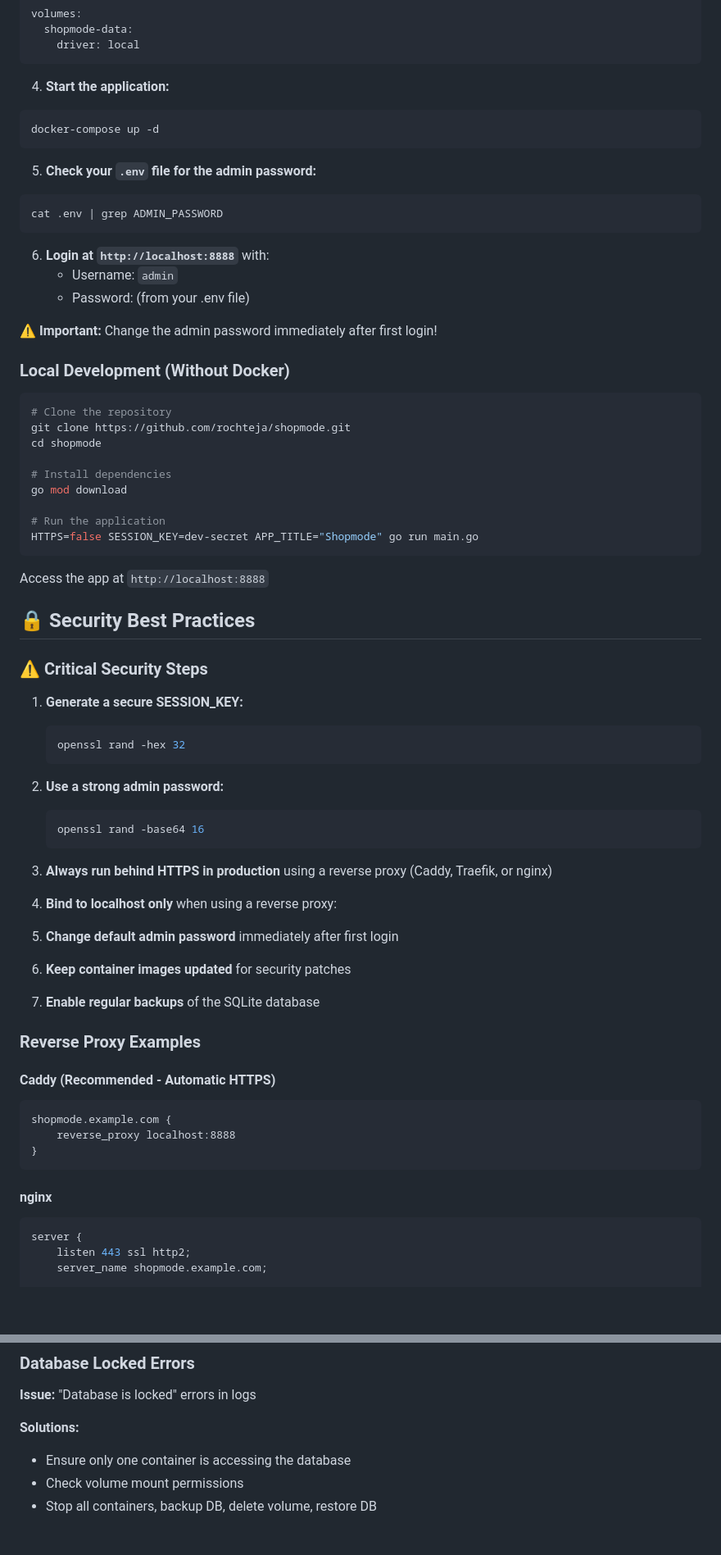
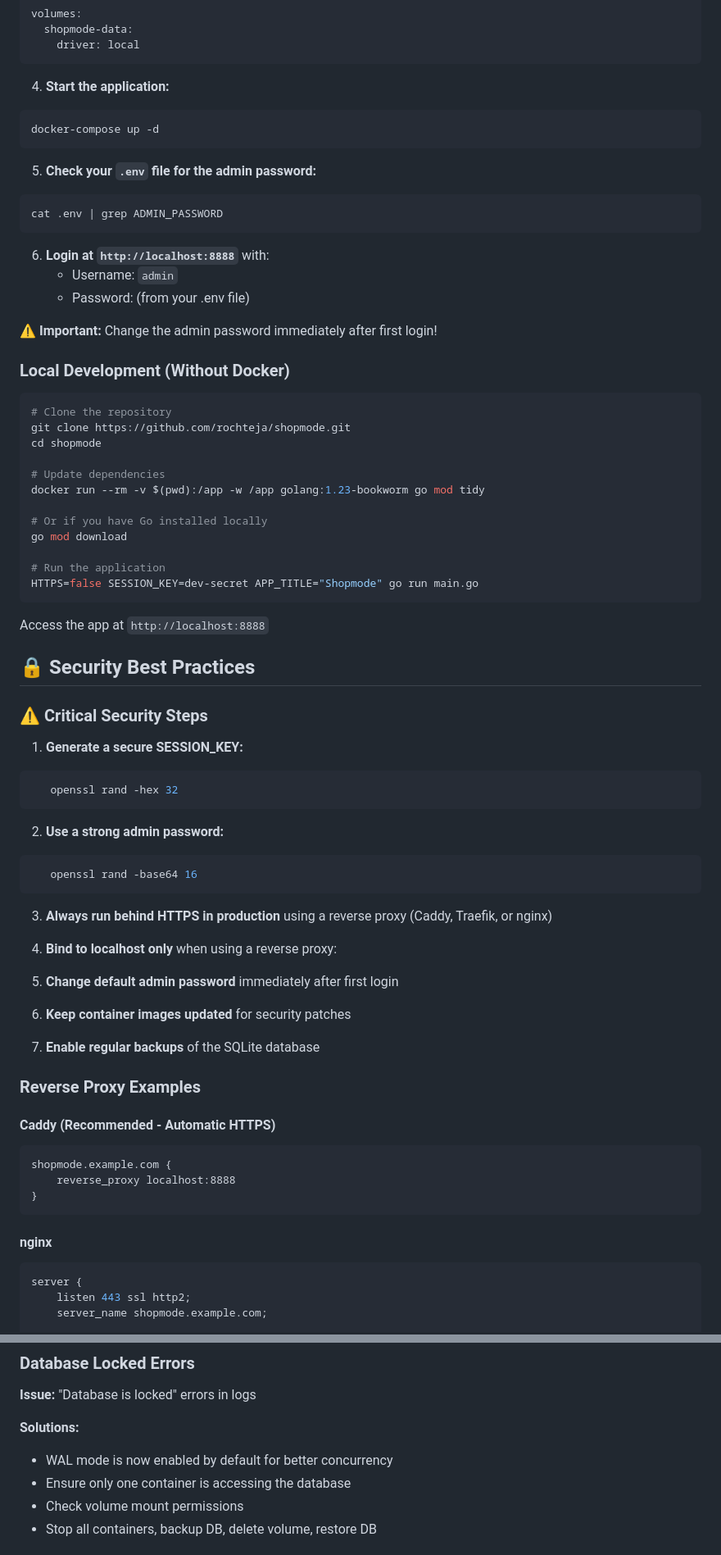
Before and after one commit to rochteja/shopmode, a Markdown page: README.md, 2 parts joined by grey strips. Shown at 82% size. Rendered like a GitHub page; blank space fills up the shorter version.

````diff
--- a/README.md
+++ b/README.md
@@ -97,13 +94,11 @@ volumes:
 ```
 
 4. **Start the application:**
-
 ```bash
 docker-compose up -d
 ```
 
 5. **Check your `.env` file for the admin password:**
-
 ```bash
 cat .env | grep ADMIN_PASSWORD
 ```
@@ -115,13 +110,15 @@ cat .env | grep ADMIN_PASSWORD
 ⚠️ **Important:** Change the admin password immediately after first login!
 
 ### Local Development (Without Docker)
-
 ```bash
 # Clone the repository
 git clone https://github.com/rochteja/shopmode.git
 cd shopmode
 
-# Install dependencies
+# Update dependencies
+docker run --rm -v $(pwd):/app -w /app golang:1.23-bookworm go mod tidy
+
+# Or if you have Go installed locally
 go mod download
 
 # Run the application
@@ -135,14 +132,14 @@ Access the app at `http://localhost:8888`
 ### ⚠️ Critical Security Steps
 
 1. **Generate a secure SESSION_KEY:**
-   ```bash
+```bash
    openssl rand -hex 32
-   ```
+```
 
 2. **Use a strong admin password:**
-   ```bash
+```bash
    openssl rand -base64 16
-   ```
+```
 
 3. **Always run behind HTTPS in production** using a reverse proxy (Caddy, Traefik, or nginx)
 
@@ -157,7 +154,6 @@ Access the app at `http://localhost:8888`
 ### Reverse Proxy Examples
 
 #### Caddy (Recommended - Automatic HTTPS)
-
 ```caddy
 shopmode.example.com {
     reverse_proxy localhost:8888
@@ -165,7 +161,6 @@ shopmode.example.com {
 ```
 
 #### nginx
-
 ```nginx
 server {
     listen 443 ssl http2;
@@ -391,6 +381,7 @@ HTTPS=false SESSION_KEY=dev-secret ./shopmode
 **Issue:** "Database is locked" errors in logs
 
 **Solutions:**
+- WAL mode is now enabled by default for better concurrency
 - Ensure only one container is accessing the database
 - Check volume mount permissions
 - Stop all containers, backup DB, delete volume, restore DB
````
Also changed, not shown: other parts of README.md (+10 -17 lines).
